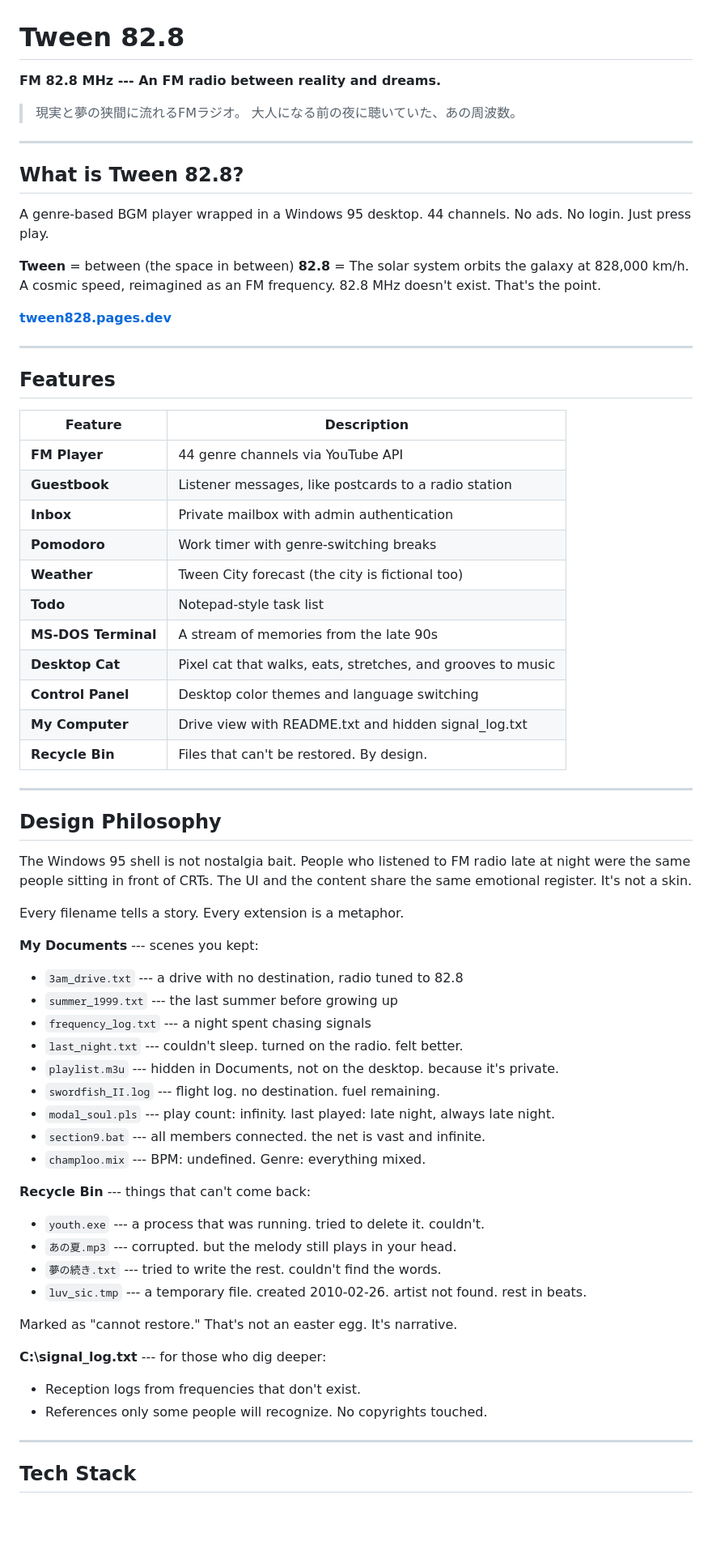
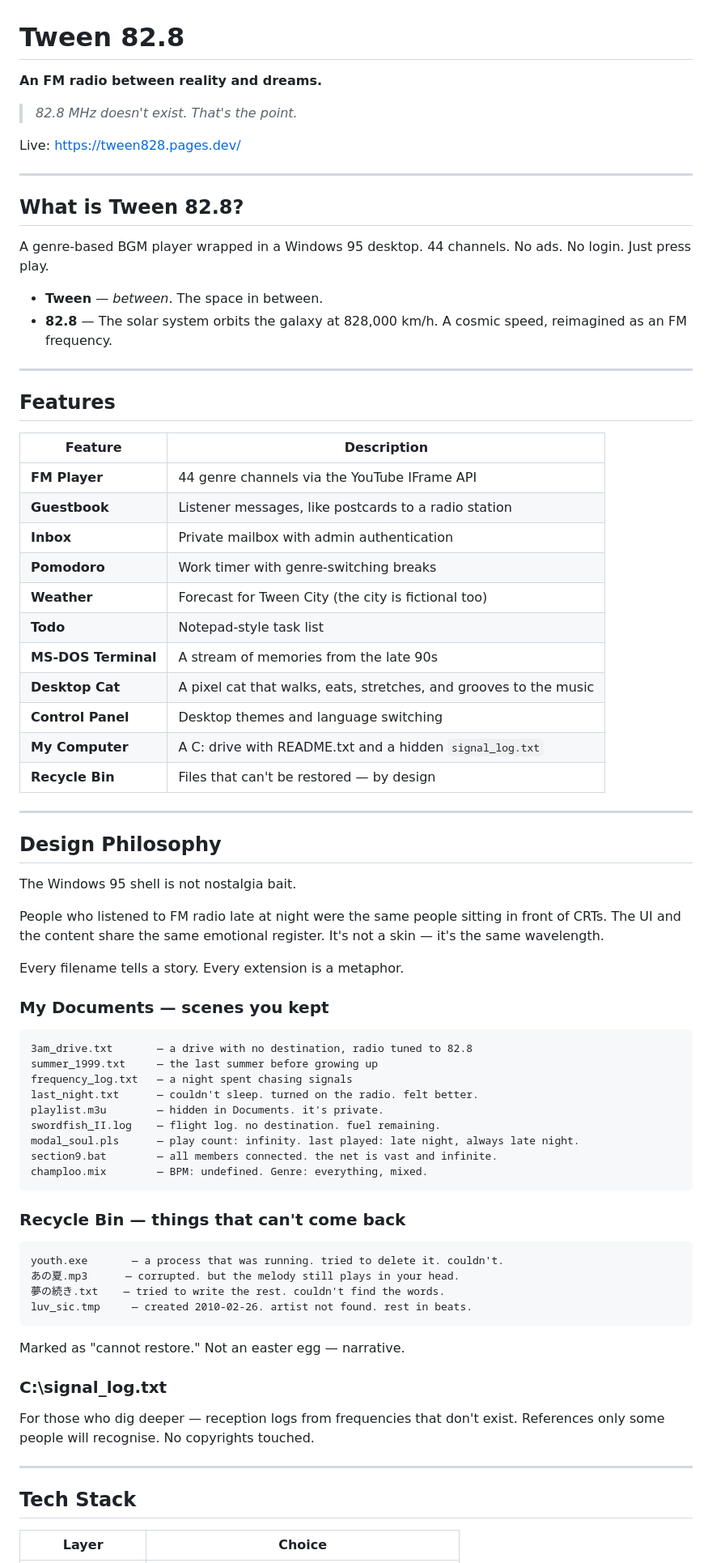
Before and after one commit to nonsenseblue/FM-Tween82.8, a Markdown page: README.md, the part around one of its changes. Shown at 81% size. Drawn GitHub-style; blank space fills up the shorter version.

Commit message:
docs: refresh README (English epigraph, tighter layout)

````diff
--- a/README.md
+++ b/README.md
@@ -1,9 +1,10 @@
 # Tween 82.8
 
-**FM 82.8 MHz --- An FM radio between reality and dreams.**
+**An FM radio between reality and dreams.**
 
-> 現実と夢の狭間に流れるFMラジオ。
-> 大人になる前の夜に聴いていた、あの周波数。
+> *82.8 MHz doesn't exist. That's the point.*
+
+Live: <https://tween828.pages.dev/>
 
 ---
 
@@ -12,65 +13,73 @@
 A genre-based BGM player wrapped in a Windows 95 desktop.
 44 channels. No ads. No login. Just press play.
 
-**Tween** = between (the space in between)
-**82.8** = The solar system orbits the galaxy at 828,000 km/h. A cosmic speed, reimagined as an FM frequency. 82.8 MHz doesn't exist. That's the point.
-
-**[tween828.pages.dev](https://tween828.pages.dev/)**
+- **Tween** — *between*. The space in between.
+- **82.8** — The solar system orbits the galaxy at 828,000 km/h.
+  A cosmic speed, reimagined as an FM frequency.
 
 ---
 
 ## Features
 
 | Feature | Description |
-|---------|-------------|
-| **FM Player** | 44 genre channels via YouTube API |
+|---|---|
+| **FM Player** | 44 genre channels via the YouTube IFrame API |
 | **Guestbook** | Listener messages, like postcards to a radio station |
 | **Inbox** | Private mailbox with admin authentication |
 | **Pomodoro** | Work timer with genre-switching breaks |
-| **Weather** | Tween City forecast (the city is fictional too) |
+| **Weather** | Forecast for Tween City (the city is fictional too) |
 | **Todo** | Notepad-style task list |
 | **MS-DOS Terminal** | A stream of memories from the late 90s |
-| **Desktop Cat** | Pixel cat that walks, eats, stretches, and grooves to music |
-| **Control Panel** | Desktop color themes and language switching |
-| **My Computer** | Drive view with README.txt and hidden signal_log.txt |
-| **Recycle Bin** | Files that can't be restored. By design. |
+| **Desktop Cat** | A pixel cat that walks, eats, stretches, and grooves to the music |
+| **Control Panel** | Desktop themes and language switching |
+| **My Computer** | A C: drive with README.txt and a hidden `signal_log.txt` |
+| **Recycle Bin** | Files that can't be restored — by design |
 
 ---
 
 ## Design Philosophy
 
 The Windows 95 shell is not nostalgia bait.
-People who listened to FM radio late at night were the same people sitting in front of CRTs.
-The UI and the content share the same emotional register. It's not a skin.
+
+People who listened to FM radio late at night were the same people sitting
+in front of CRTs. The UI and the content share the same emotional register.
+It's not a skin — it's the same wavelength.
 
 Every filename tells a story. Every extension is a metaphor.
 
-**My Documents** --- scenes you kept:
-- `3am_drive.txt` --- a drive with no destination, radio tuned to 82.8
-- `summer_1999.txt` --- the last summer before growing up
-- `frequency_log.txt` --- a night spent chasing signals
-- `last_night.txt` --- couldn't sleep. turned on the radio. felt better.
-- `playlist.m3u` --- hidden in Documents, not on the desktop. because it's private.
-- `swordfish_II.log` --- flight log. no destination. fuel remaining.
-- `modal_soul.pls` --- play count: infinity. last played: late night, always late night.
-- `section9.bat` --- all members connected. the net is vast and infinite.
-- `champloo.mix` --- BPM: undefined. Genre: everything mixed.
+### My Documents — scenes you kept
 
-**Recycle Bin** --- things that can't come back:
-- `youth.exe` --- a process that was running. tried to delete it. couldn't.
-- `あの夏.mp3` --- corrupted. but the melody still plays in your head.
-- `夢の続き.txt` --- tried to write the rest. couldn't find the words.
-- `luv_sic.tmp` --- a temporary file. created 2010-02-26. artist not found. rest in beats.
+```
+3am_drive.txt       — a drive with no destination, radio tuned to 82.8
+summer_1999.txt     — the last summer before growing up
+frequency_log.txt   — a night spent chasing signals
+last_night.txt      — couldn't sleep. turned on the radio. felt better.
+playlist.m3u        — hidden in Documents. it's private.
+swordfish_II.log    — flight log. no destination. fuel remaining.
+modal_soul.pls      — play count: infinity. last played: late night, always late night.
+section9.bat        — all members connected. the net is vast and infinite.
+champloo.mix        — BPM: undefined. Genre: everything, mixed.
+```
 
-Marked as "cannot restore." That's not an easter egg. It's narrative.
+### Recycle Bin — things that can't come back
 
-**C:\signal_log.txt** --- for those who dig deeper:
-- Reception logs from frequencies that don't exist.
-- References only some people will recognize. No copyrights touched.
+```
+youth.exe       — a process that was running. tried to delete it. couldn't.
+あの夏.mp3      — corrupted. but the melody still plays in your head.
+夢の続き.txt    — tried to write the rest. couldn't find the words.
+luv_sic.tmp     — created 2010-02-26. artist not found. rest in beats.
+```
+
+Marked as "cannot restore." Not an easter egg — narrative.
+
+### C:\\signal_log.txt
+
+For those who dig deeper — reception logs from frequencies that don't
+exist. References only some people will recognise. No copyrights touched.
 
 ---
 
 ## Tech Stack
 
-| | |
+| Layer | Choice |
 |---|---|
````
Also changed, not shown: other parts of README.md (+21 -7 lines).
